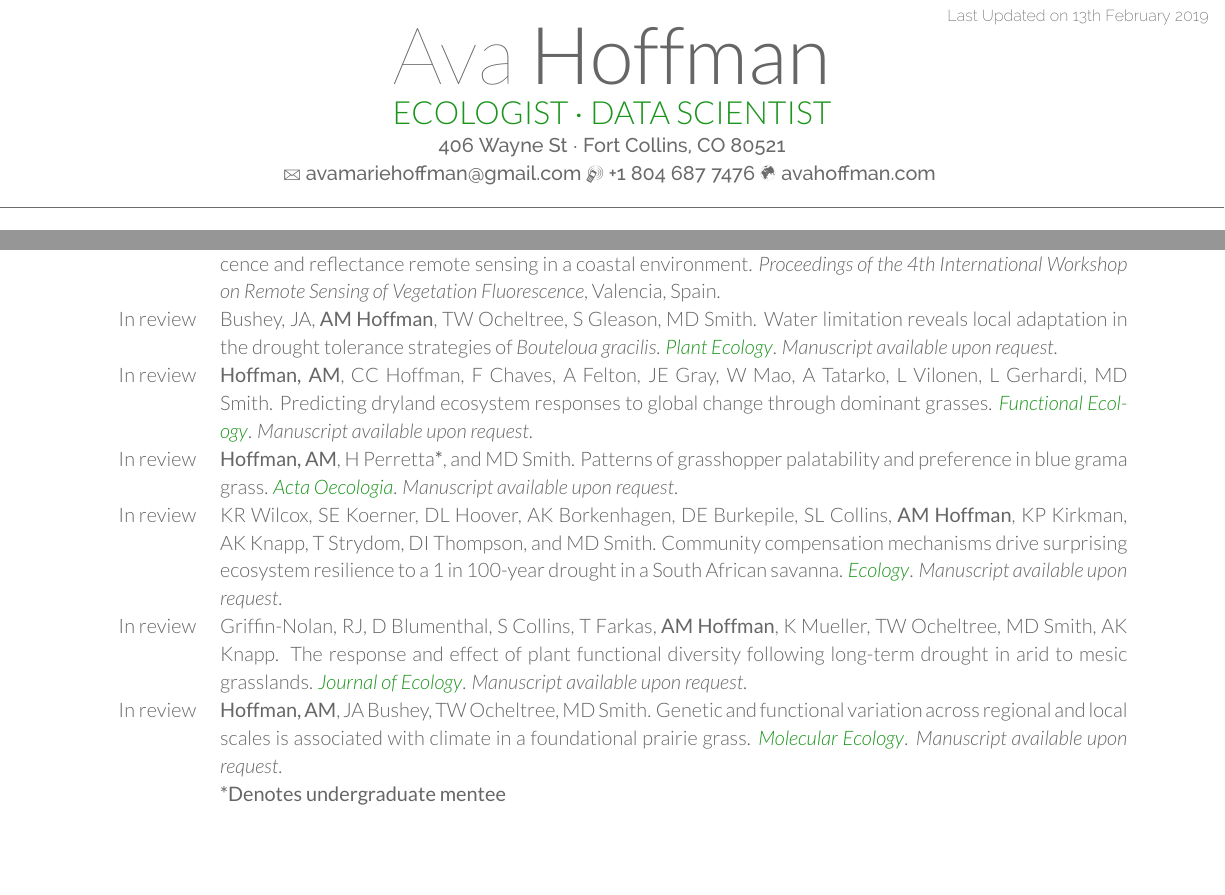
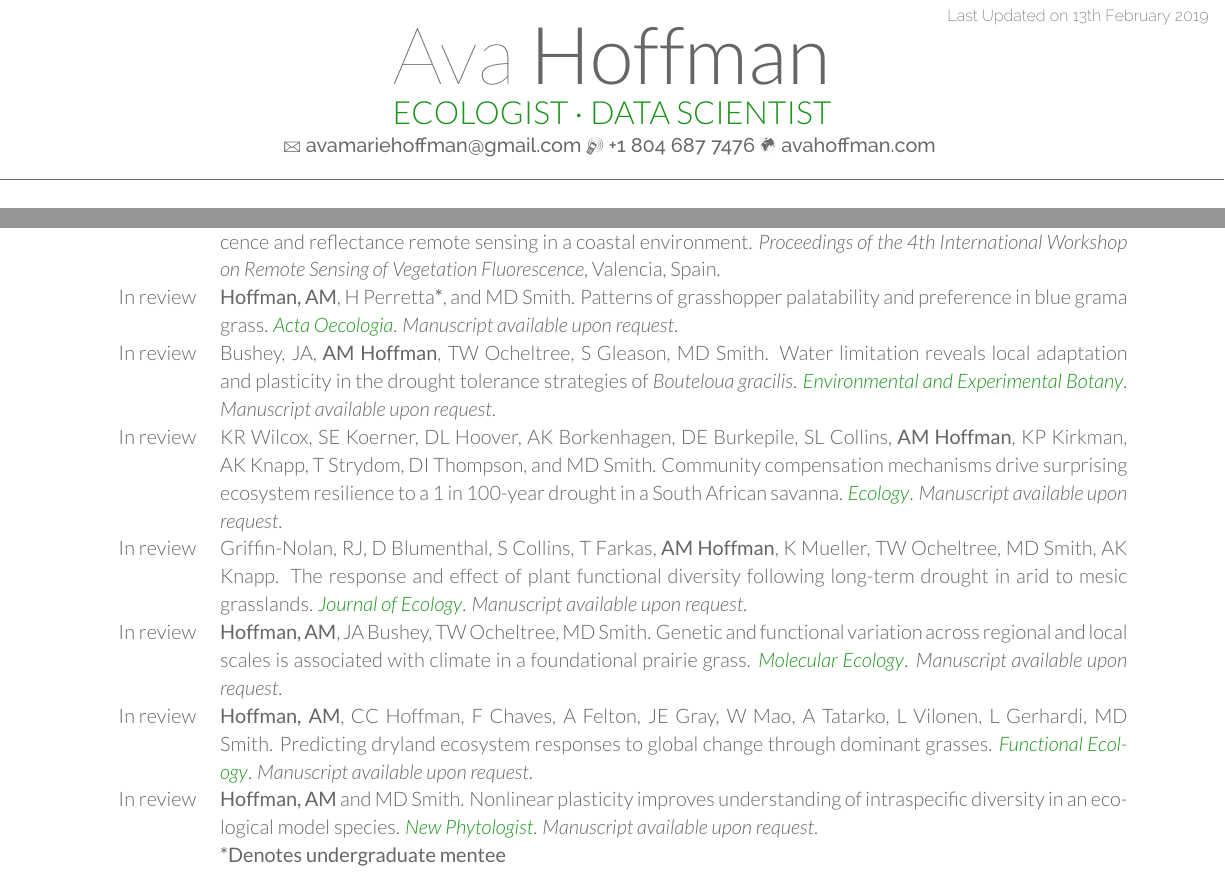
Before and after one commit to avahoffman/CV-and-resumes, a LaTeX CV (Academic_CV/Ava Hoffman CV.tex): two parts of pages 1 and 2 of 4, joined at a grey line, cut so that both start at the same text, the shorter picture padded with empty space. Compiled offline with XeLaTeX.

Commit message:
update publication

```diff
--- a/Academic_CV/Ava Hoffman CV.tex
+++ b/Academic_CV/Ava Hoffman CV.tex
@@ -39,7 +39,7 @@
 \namesection{Ava}{Hoffman}
 {ECOLOGIST $\cdot$ DATA SCIENTIST} %title
 {
-406 Wayne St  $\cdot$ Fort Collins, CO 80521\\
+%406 Wayne St  $\cdot$ Fort Collins, CO 80521\\
  \Letter~\href{mailto:avamariehoffman@gmail.com}{avamariehoffman@gmail.com}  %email
 \Mobilefone~+1 804 687 7476  %phone
 \urlstyle{same}\href{http://avahoffman.com/}{\Mundus~avahoffman.com}
@@ -141,25 +141,23 @@
 
 %In prep. & \textbf{Hoffman, AM}, NP Lemoine, TW Ocheltree, MD Smith. Metabolome and competition explain collapse of a dominant species. \textit{Manuscript available upon request}.\\
 
-%In prep. & \textbf{Hoffman, AM} and MD Smith. Genotypes of a tallgrass prairie species respond differently to drought, despite high plasticity in populations. \textit{Manuscript available upon request}.\\
-
 %In prep. & Smith,MD, SE Koerner, AK Knapp, ML Avolio, JM Briggs, FA Chaves, E Denton, J Dietrich, DJ Gibson, J Gray, \textbf{AM Hoffman}, DL Hoover, KJ La Pierre, A Silletti, KR Wilcox, Q Yu, and JM Blair. Mass ratio effects underlie ecosystem responses to environmental change. \textit{Manuscript available upon request}.\\
 
 %In prep. & \textbf{Hoffman, AM}, M Swall*, JA Bushey, TW Ocheltree, and MD Smith. BOUTELOUA GENE EXP PAPER
 
-%In prep. & \textbf{Hoffman, AM}, JA Bushey, TW Ocheltree, and MD Smith. Climate shapes genome and traits in a widespread foundational species.
+In review & \textbf{Hoffman, AM}, H Perretta\textbf{*}, and MD Smith. Patterns of grasshopper palatability and preference in blue grama grass. \textcolor{special}{\textit{Acta Oecologia}}. \textit{Manuscript available upon request}.\\
 
-In review & Bushey, JA, \textbf{AM Hoffman}, TW Ocheltree, S Gleason, MD Smith. Water limitation reveals local adaptation in the drought tolerance strategies of \textit{Bouteloua gracilis}. \textcolor{special}{\textit{Plant Ecology}}. \textit{Manuscript available upon request}.\\
-
-In review & \textbf{Hoffman, AM}, CC Hoffman, F Chaves, A Felton, JE Gray, W Mao, A Tatarko, L Vilonen, L Gerhardi, MD Smith. Predicting dryland ecosystem responses to global change through dominant grasses. \textcolor{special}{\textit{Functional Ecology}}. \textit{Manuscript available upon request}.\\
-
-In review & \textbf{Hoffman, AM}, H Perretta\textbf{*}, and MD Smith. Patterns of grasshopper palatability and preference in blue grama grass. \textcolor{special}{\textit{Acta Oecologia}}. \textit{Manuscript available upon request}.\\
+In review & Bushey, JA, \textbf{AM Hoffman}, TW Ocheltree, S Gleason, MD Smith. Water limitation reveals local adaptation and plasticity in the drought tolerance strategies of \textit{Bouteloua gracilis}. \textcolor{special}{\textit{Environmental and Experimental Botany}}. \textit{Manuscript available upon request}.\\
 
 In review & KR Wilcox, SE Koerner, DL Hoover, AK Borkenhagen, DE Burkepile, SL Collins, \textbf{AM Hoffman}, KP Kirkman, AK Knapp, T Strydom, DI Thompson, and MD Smith. Community compensation mechanisms drive surprising ecosystem resilience to a 1 in 100-year drought in a South African savanna. \textcolor{special}{\textit{Ecology}}. \textit{Manuscript available upon request}.\\
 
 In review & Griffin-Nolan, RJ, D Blumenthal, S Collins, T Farkas, \textbf{AM Hoffman}, K Mueller, TW Ocheltree, MD Smith, AK Knapp. The response and effect of plant functional diversity following long-term drought in arid to mesic grasslands. \textcolor{special}{\textit{Journal of Ecology}}. \textit{Manuscript available upon request}.\\
 
 In review & \textbf{Hoffman, AM}, JA Bushey, TW Ocheltree, MD Smith. Genetic and functional variation across regional and local scales is associated with climate in a foundational prairie grass. \textcolor{special}{\textit{Molecular Ecology}}. \textit{Manuscript available upon request}.\\
+
+In review & \textbf{Hoffman, AM}, CC Hoffman, F Chaves, A Felton, JE Gray, W Mao, A Tatarko, L Vilonen, L Gerhardi, MD Smith. Predicting dryland ecosystem responses to global change through dominant grasses. \textcolor{special}{\textit{Functional Ecology}}. \textit{Manuscript available upon request}.\\
+
+In review & \textbf{Hoffman, AM} and MD Smith. Nonlinear plasticity improves understanding of intraspecific diversity in an ecological model species. \textcolor{special}{\textit{New Phytologist}}. \textit{Manuscript available upon request}.\\
 
 &\textbf{*Denotes undergraduate mentee}\\
 
```
Also changed, not shown: Academic_CV/Ava Hoffman CV.pdf, 2 other files.
